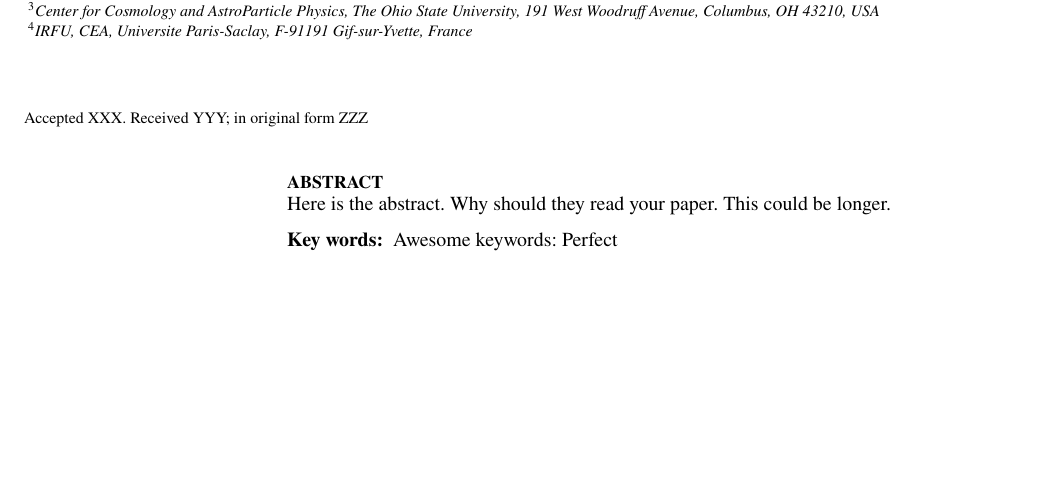
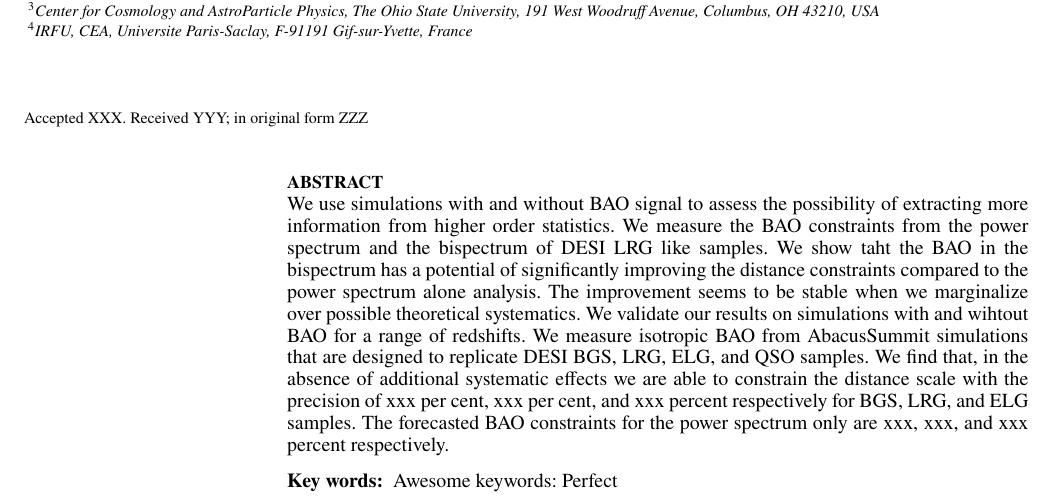
Before and after one commit to mehdirezaie/bisp4desi, a LaTeX paper (ms.tex, which reads sections/abstract.tex): part of page 1 of 2, cut so that both start at the same text, the shorter picture padded with empty space. Compiled offline with pdfLaTeX; a LaTeX package or settings file that is missing is left out.

Commit message:
abstract first draft.

```diff
--- a/sections/abstract.tex
+++ b/sections/abstract.tex
@@ -1,3 +1,3 @@
 \begin{abstract}
-Here is the abstract. Why should they read your paper. This could be longer.
+We use simulations with and without BAO signal to assess the possibility of extracting more information from higher order statistics. We measure the BAO constraints from the power spectrum and the bispectrum of DESI LRG like samples. We show taht the BAO in the bispectrum has a potential of significantly improving the distance constraints compared to the power spectrum alone analysis. The improvement seems to be stable when we marginalize over possible theoretical systematics. We validate our results on simulations with and wihtout BAO for a range of redshifts. We measure isotropic BAO from AbacusSummit simulations that are designed to replicate DESI BGS, LRG, ELG, and QSO samples. We find that, in the absence of additional systematic effects we are able to constrain the distance scale with the precision of xxx per cent, xxx per cent, and xxx percent respectively for BGS, LRG, and ELG samples. The forecasted BAO constraints for the power spectrum only are xxx, xxx, and xxx percent respectively.
 \end{abstract}
```
Also changed, not shown: ms.pdf.
